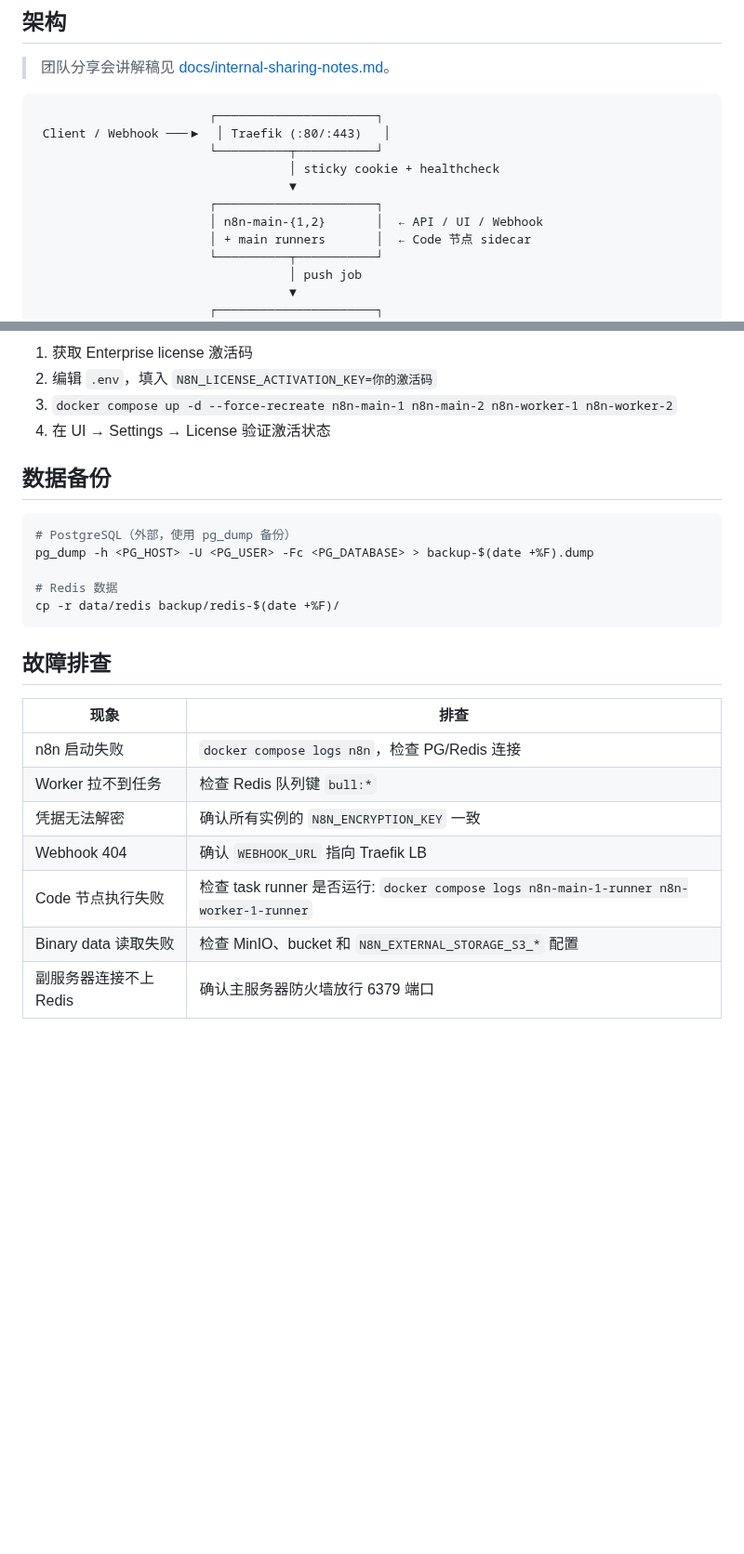
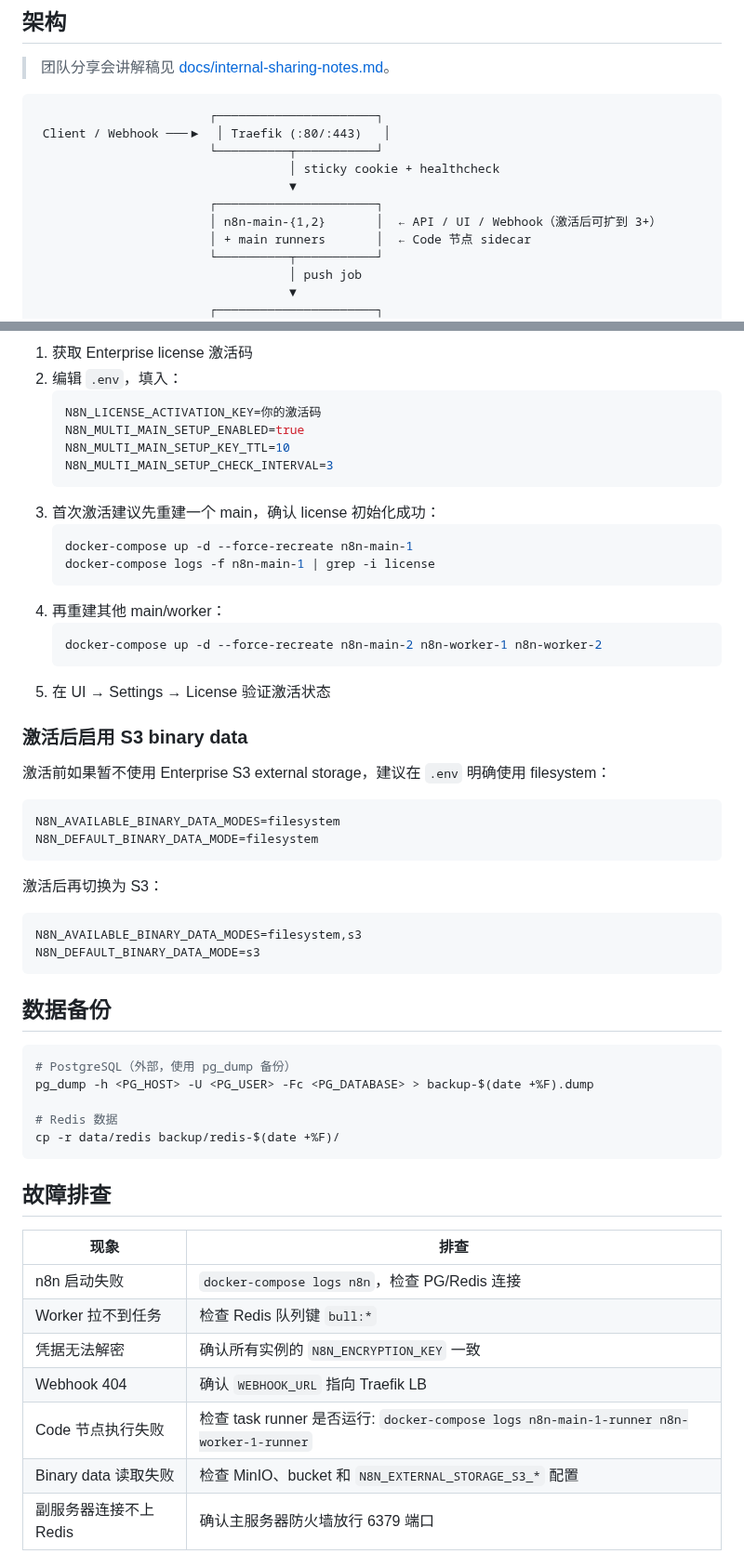
Before and after one commit to yemmmm/learning-materials, a Markdown page: docs/n8n-ha-enterprise/README.md, 2 parts joined by grey strips. Shown at 93% size. Drawn GitHub-style; blank space fills up the shorter version.

````diff
--- a/docs/n8n-ha-enterprise/README.md
+++ b/docs/n8n-ha-enterprise/README.md
@@ -17,7 +17,7 @@
                                    │ sticky cookie + healthcheck
                                    ▼
                         ┌──────────────────────┐
-                        │ n8n-main-{1,2}       │  ← API / UI / Webhook
+                        │ n8n-main-{1,2}       │  ← API / UI / Webhook（激活后可扩到 3+）
                         │ + main runners       │  ← Code 节点 sidecar
                         └──────────┬───────────┘
                                    │ push job
@@ -117,7 +166,37 @@ docker compose logs -f n8n-worker-1 n8n-worker-2  # 查看 worker 日志
 1. 获取 Enterprise license 激活码
-2. 编辑 `.env`，填入 `N8N_LICENSE_ACTIVATION_KEY=你的激活码`
-3. `docker compose up -d --force-recreate n8n-main-1 n8n-main-2 n8n-worker-1 n8n-worker-2`
-4. 在 UI → Settings → License 验证激活状态
+2. 编辑 `.env`，填入：
+   ```env
+   N8N_LICENSE_ACTIVATION_KEY=你的激活码
+   N8N_MULTI_MAIN_SETUP_ENABLED=true
+   N8N_MULTI_MAIN_SETUP_KEY_TTL=10
+   N8N_MULTI_MAIN_SETUP_CHECK_INTERVAL=3
+   ```
+3. 首次激活建议先重建一个 main，确认 license 初始化成功：
+   ```bash
+   docker-compose up -d --force-recreate n8n-main-1
+   docker-compose logs -f n8n-main-1 | grep -i license
+   ```
+4. 再重建其他 main/worker：
+   ```bash
+   docker-compose up -d --force-recreate n8n-main-2 n8n-worker-1 n8n-worker-2
+   ```
+5. 在 UI → Settings → License 验证激活状态
+
+### 激活后启用 S3 binary data
+
+激活前如果暂不使用 Enterprise S3 external storage，建议在 `.env` 明确使用 filesystem：
+
+```env
+N8N_AVAILABLE_BINARY_DATA_MODES=filesystem
+N8N_DEFAULT_BINARY_DATA_MODE=filesystem
+```
+
+激活后再切换为 S3：
+
+```env
+N8N_AVAILABLE_BINARY_DATA_MODES=filesystem,s3
+N8N_DEFAULT_BINARY_DATA_MODE=s3
+```
 
 ## 数据备份
 
@@ -133,10 +212,10 @@ cp -r data/redis backup/redis-$(date +%F)/
 
 | 现象 | 排查 |
 |------|------|
-| n8n 启动失败 | `docker compose logs n8n`，检查 PG/Redis 连接 |
+| n8n 启动失败 | `docker-compose logs n8n`，检查 PG/Redis 连接 |
 | Worker 拉不到任务 | 检查 Redis 队列键 `bull:*` |
 | 凭据无法解密 | 确认所有实例的 `N8N_ENCRYPTION_KEY` 一致 |
 | Webhook 404 | 确认 `WEBHOOK_URL` 指向 Traefik LB |
-| Code 节点执行失败 | 检查 task runner 是否运行: `docker compose logs n8n-main-1-runner n8n-worker-1-runner` |
+| Code 节点执行失败 | 检查 task runner 是否运行: `docker-compose logs n8n-main-1-runner n8n-worker-1-runner` |
 | Binary data 读取失败 | 检查 MinIO、bucket 和 `N8N_EXTERNAL_STORAGE_S3_*` 配置 |
 | 副服务器连接不上 Redis | 确认主服务器防火墙放行 6379 端口 |
````
Also changed, not shown: other parts of docs/n8n-ha-enterprise/README.md (+54 -5 lines).
